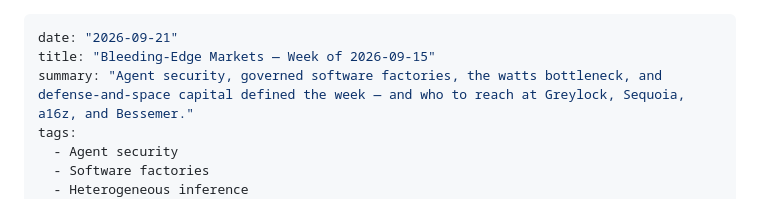
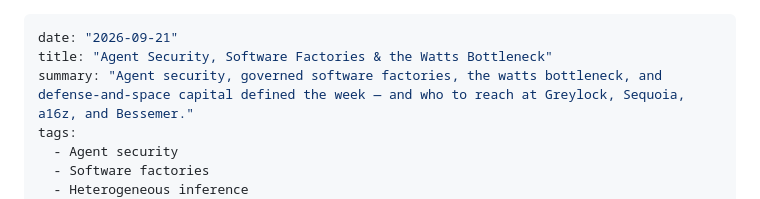
Before and after one commit to Peterlasmith/startup-markets, a Markdown page: content/briefs/2026-09-21.md, the part around the change. Drawn GitHub-style.

Commit message:
Use a content-specific title for the seed episode

```diff
--- a/content/briefs/2026-09-21.md
+++ b/content/briefs/2026-09-21.md
@@ -1,6 +1,6 @@
 ---
 date: "2026-09-21"
-title: "Bleeding-Edge Markets — Week of 2026-09-15"
+title: "Agent Security, Software Factories & the Watts Bottleneck"
 summary: "Agent security, governed software factories, the watts bottleneck, and defense-and-space capital defined the week — and who to reach at Greylock, Sequoia, a16z, and Bessemer."
 tags:
   - Agent security
```
